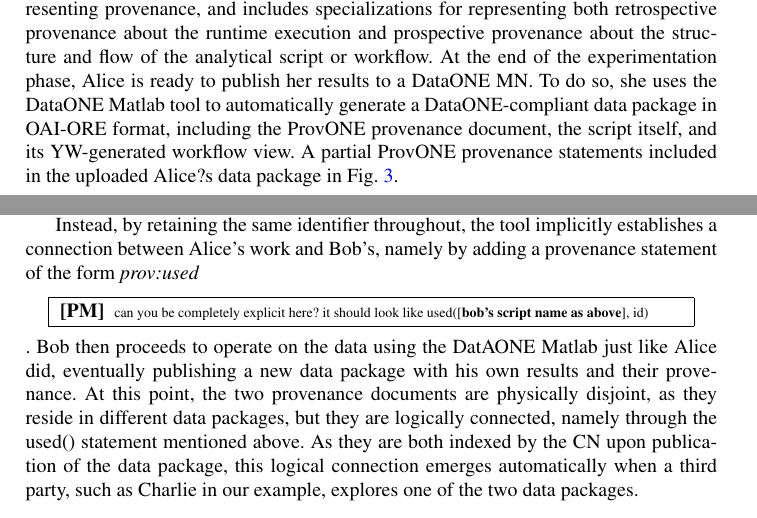
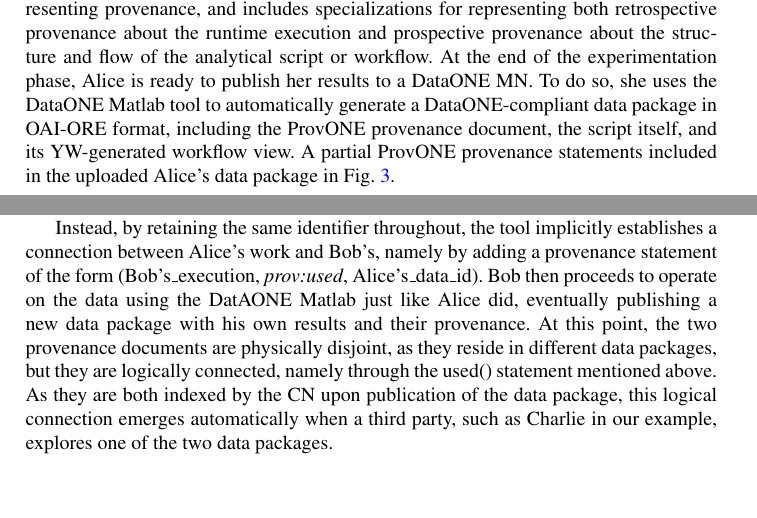
Before and after one commit to DataONEorg/provweek2016-demo, a LaTeX thesis (dataone-demo-latex-version/dataone-prov-demo-long.tex): two parts of pages 3 and 5 of 7, joined at a grey line, cut so that both start at the same text. Compiled offline with pdfLaTeX.

Commit message:
Add a triple format (Bob's execution, prov:used, Alice'data_id) to Section 2.2 Bob reuse data

```diff
--- a/dataone-demo-latex-version/dataone-prov-demo-long.tex
+++ b/dataone-demo-latex-version/dataone-prov-demo-long.tex
@@ -174,7 +174,7 @@ By using the \emph{Run Manager} to run her script, Alice not only obtains the ex
 ProvONE~\cite{provone} is an extension of the W3C PROV-O~\cite{prov-o} standard for representing provenance, and includes specializations for representing both retrospective provenance about the runtime execution and prospective provenance about the structure and flow of the analytical script or workflow.
 %
 At the end of the experimentation phase, Alice is ready to publish her results to a DataONE MN.
-To do so, she uses the  DataONE Matlab tool to automatically generate a DataONE-compliant data package in OAI-ORE format, including the ProvONE provenance document, the script itself, and its YW-generated workflow view. A partial ProvONE provenance statements included in the uploaded Alice?s data package in Fig.~\ref{list1}.
+To do so, she uses the  DataONE Matlab tool to automatically generate a DataONE-compliant data package in OAI-ORE format, including the ProvONE provenance document, the script itself, and its YW-generated workflow view. A partial ProvONE provenance statements included in the uploaded Alice's data package in Fig.~\ref{list1}.
 
 \begin{figure}[!h] \centering \includegraphics[width=1.7\textwidth]{figs/alice-ttl} \caption{ProvONE provenance statements included in the uploaded Alice's data package}  \label{list1} \end{figure}
 
@@ -188,8 +188,8 @@ Specifically, the \mytt{MemberNode.get}(session, id)  call, available from the M
 %
 Note that, should Bob create a new identifier when he downloads Alice's data, the link between two data packages would be broken, leading to a disconnect in provenance and requiring additional ``stitching'' operations~\cite{missing-link}.
 
-Instead, by retaining the same identifier throughout, the tool implicitly establishes a connection between Alice's work and Bob's, namely by adding a provenance statement of the form \emph{prov:used}
-\authornote{PM}{can you be completely explicit here?  it should look like used([\textbf{bob's script name as above}], id)}.
+Instead, by retaining the same identifier throughout, the tool implicitly establishes a connection between Alice's work and Bob's, namely by adding a provenance statement of the form (Bob's\_execution, \emph{prov:used}, Alice's\_data\_id).
+%\authornote{PM}{can you be completely explicit here?  it should look like used([\textbf{bob's script name as above}], id)}.
 Bob then proceeds to operate on the data using the DatAONE Matlab just like Alice did, eventually publishing a new data package with his own results and their provenance.
 At this point, the two provenance documents are physically disjoint, as they reside in different data packages, but they are logically connected, namely through the used() statement mentioned above.
 As they are both indexed by the CN upon publication of the data package, this logical connection emerges automatically when a third party, such as Charlie in our example, explores one of the two data packages.
```
Also changed, not shown: dataone-demo-latex-version/dataone-prov-demo-long.tex (2 more changed lines).
